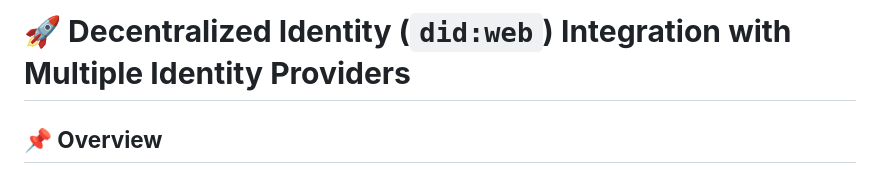
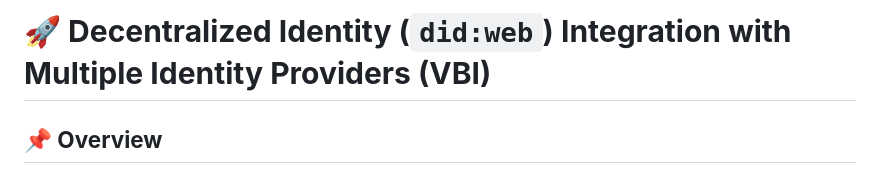
Before and after one commit to Cloudstrucc/cs-identity, a Markdown page: readme.md, the part around the change. Rendered like a GitHub page.

```diff
--- a/readme.md
+++ b/readme.md
@@ -1,4 +1,4 @@
-# **🚀 Decentralized Identity (`did:web`) Integration with Multiple Identity Providers**
+# **🚀 Decentralized Identity (`did:web`) Integration with Multiple Identity Providers (VBI)**
 
 ## **📌 Overview**
 
```
Also changed, not shown: onboarding-app-example-bootstrap/assets/logo.png (added), 1 other file.
